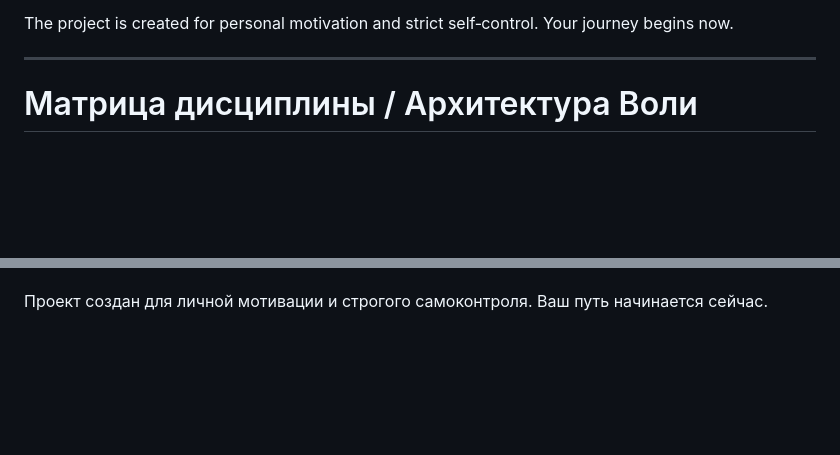
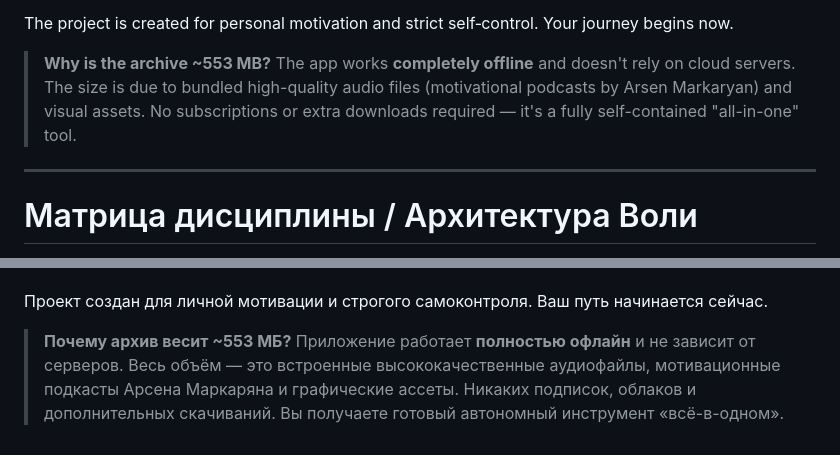
Before and after one commit to Foxys1/Matrix-Discipline, a Markdown page: README.md, 2 parts joined by grey strips. GitHub-like rendering; blank space fills up the shorter version.

Commit message:
Update README with archive size explanation
Clarify the reasons for the archive size and emphasize the offline capabilities of the app in both English and Russian sections.

```diff
--- a/README.md
+++ b/README.md
@@ -36,6 +36,9 @@ The app helps you implement healthy habits (early rising, cold showers, digital
 *(All Master’s audio and photos are already built in – no extra downloads.)*
 
 The project is created for personal motivation and strict self‑control. Your journey begins now.
+
+> **Why is the archive ~553 MB?**
+> The app works **completely offline** and doesn't rely on cloud servers. The size is due to bundled high-quality audio files (motivational podcasts by Arsen Markaryan) and visual assets. No subscriptions or extra downloads required — it's a fully self-contained "all-in-one" tool.
 
 ---
 
@@ -77,3 +80,6 @@ The project is created for personal motivation and strict self‑control. Your j
 *(Аудио и фотографии Мастера уже встроены – ничего дополнительно скачивать не нужно.)*
 
 Проект создан для личной мотивации и строгого самоконтроля. Ваш путь начинается сейчас.
+
+> **Почему архив весит ~553 МБ?**
+> Приложение работает **полностью офлайн** и не зависит от серверов. Весь объём — это встроенные высококачественные аудиофайлы, мотивационные подкасты Арсена Маркаряна и графические ассеты. Никаких подписок, облаков и дополнительных скачиваний. Вы получаете готовый автономный инструмент «всё-в-одном».
```
